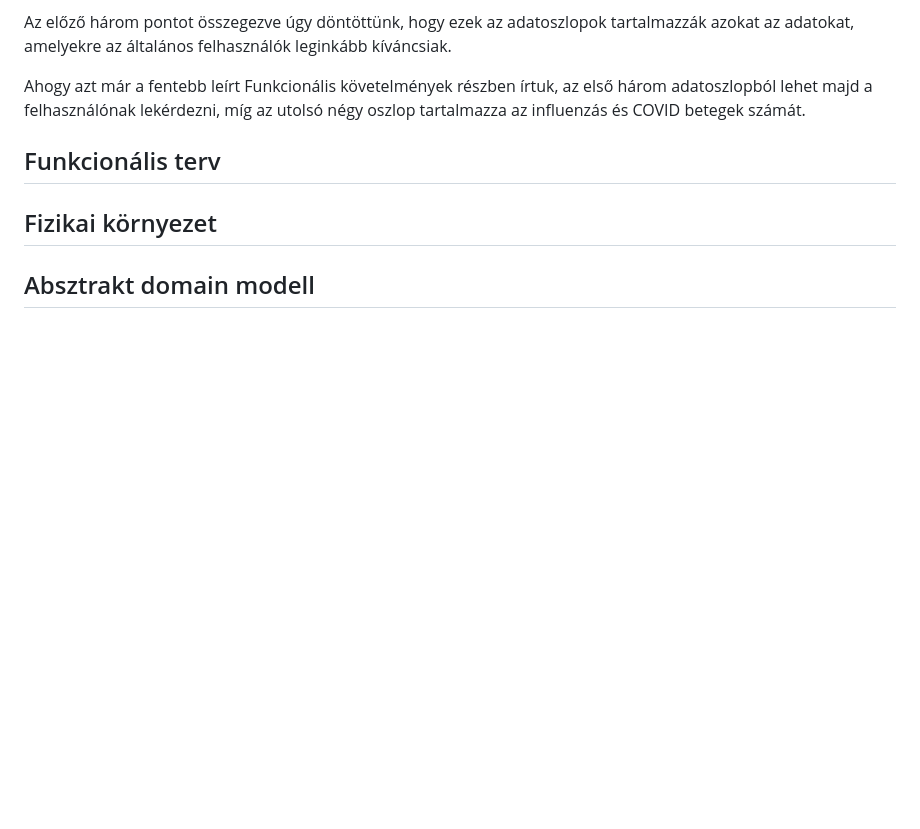
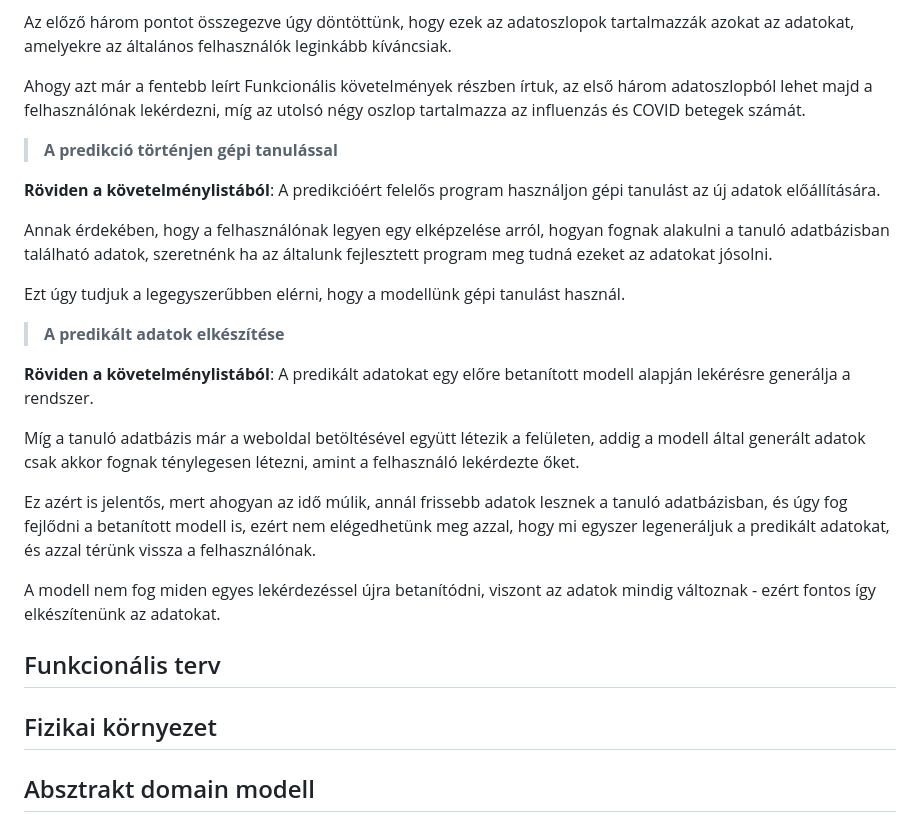
Before and after one commit to zsoltkovacs94/koffein-flu-prediction, a Markdown page: docs/rendszerterv.md, the part around the change. Drawn GitHub-style; blank space fills up the shorter version.

Commit message:
rendszerterv.md Követelmények - Nem-funkcionális követelmények pontjának K19, K20 pontjának megírása

```diff
--- a/docs/rendszerterv.md
+++ b/docs/rendszerterv.md
@@ -150,6 +150,24 @@ Az előző három pontot összegezve úgy döntöttünk, hogy ezek az adatoszlop
 
 Ahogy azt már a fentebb leírt Funkcionális követelmények részben írtuk, az első három adatoszlopból lehet majd a felhasználónak lekérdezni, míg az utolsó négy oszlop tartalmazza az influenzás és COVID betegek számát.
 
+> **A predikció történjen gépi tanulással**
+
+**Röviden a követelménylistából**: A predikcióért felelős program használjon gépi tanulást az új adatok előállítására.
+
+Annak érdekében, hogy a felhasználónak legyen egy elképzelése arról, hogyan fognak alakulni a tanuló adatbázisban található adatok, szeretnénk ha az általunk fejlesztett program meg tudná ezeket az adatokat jósolni.
+
+Ezt úgy tudjuk a legegyszerűbben elérni, hogy a modellünk gépi tanulást használ.
+
+> **A predikált adatok elkészítése**
+
+**Röviden a követelménylistából**: A predikált adatokat egy előre betanított modell alapján lekérésre generálja a rendszer.
+
+Míg a tanuló adatbázis már a weboldal betöltésével együtt létezik a felületen, addig a modell által generált adatok csak akkor fognak ténylegesen létezni, amint a felhasználó lekérdezte őket.
+
+Ez azért is jelentős, mert ahogyan az idő múlik, annál frissebb adatok lesznek a tanuló adatbázisban, és úgy fog fejlődni a betanított modell is, ezért nem elégedhetünk meg azzal, hogy mi egyszer legeneráljuk a predikált adatokat, és azzal térünk vissza a felhasználónak.
+
+A modell nem fog miden egyes lekérdezéssel újra betanítódni, viszont az adatok mindig változnak - ezért fontos így elkészítenünk az adatokat.
+
 
 
 ## Funkcionális terv
```
